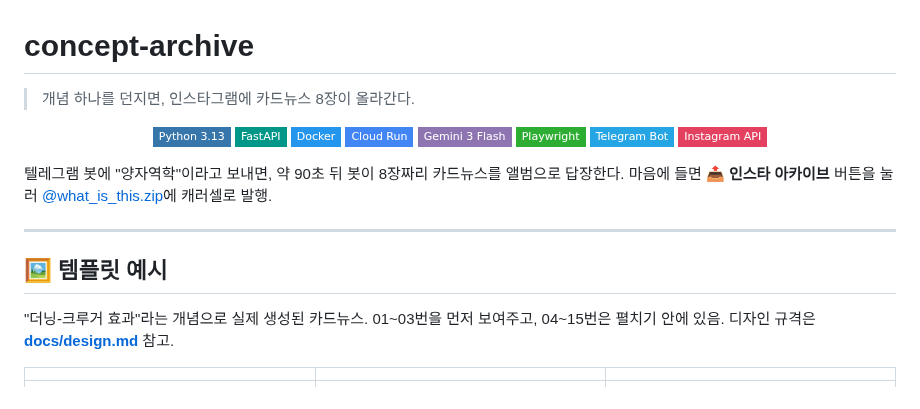
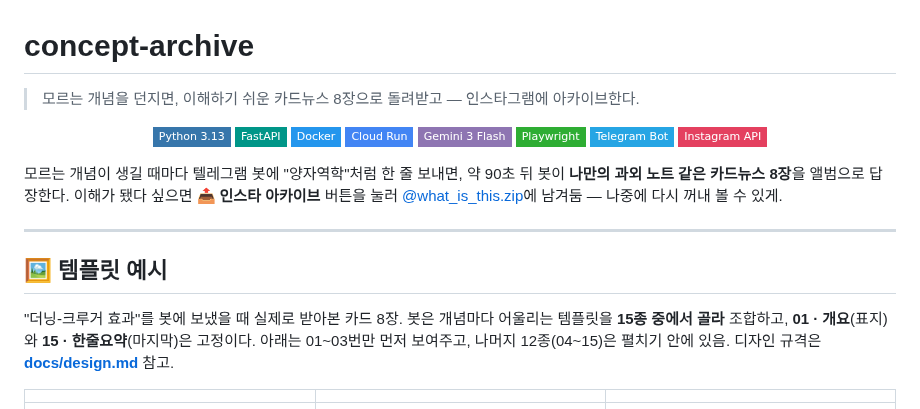
Before and after one commit to SheepJH/concept_archive, a Markdown page: README.md, the part around the change. GitHub-like rendering; badges without logos.

Commit message:
README 상단 문구 재설정: 발행 도구가 아니라 '학습 + 아카이브' 툴로 프레이밍
- hero 태그라인: '개념 → IG 업로드' → '모르는 개념 → 이해하기 쉬운 카드뉴스 → 인스타 아카이브'로 목적 명확히
- subtitle: 과외 노트 비유 + '이해가 됐다 싶으면 남겨둠, 나중에 다시 꺼내 볼 수 있게'로 archive 의미 보강
- 템플릿 예시 인트로: '15종 중 골라 조합 / 01·15 고정' 설명 추가

Co-Authored-By: Claude Opus 4.6 <noreply@anthropic.com>

```diff
--- a/README.md
+++ b/README.md
@@ -1,6 +1,6 @@
 # concept-archive
 
-> 개념 하나를 던지면, 인스타그램에 카드뉴스 8장이 올라간다.
+> 모르는 개념을 던지면, 이해하기 쉬운 카드뉴스 8장으로 돌려받고 — 인스타그램에 아카이브한다.
 
 <p align="center">
   <img src="https://img.shields.io/badge/Python_3.13-3776AB?style=flat-square&logo=python&logoColor=white" alt="Python 3.13"/>
@@ -13,15 +13,16 @@
   <img src="https://img.shields.io/badge/Instagram_API-E4405F?style=flat-square&logo=instagram&logoColor=white" alt="Instagram Graph API"/>
 </p>
 
-텔레그램 봇에 "양자역학"이라고 보내면, 약 90초 뒤 봇이 8장짜리 카드뉴스를
-앨범으로 답장한다. 마음에 들면 **📤 인스타 아카이브** 버튼을 눌러
-[@what_is_this.zip](https://instagram.com/what_is_this.zip)에 캐러셀로 발행.
+모르는 개념이 생길 때마다 텔레그램 봇에 "양자역학"처럼 한 줄 보내면,
+약 90초 뒤 봇이 **나만의 과외 노트 같은 카드뉴스 8장**을 앨범으로 답장한다.
+이해가 됐다 싶으면 **📤 인스타 아카이브** 버튼을 눌러
+[@what_is_this.zip](https://instagram.com/what_is_this.zip)에 남겨둠 — 나중에 다시 꺼내 볼 수 있게.
 
 ---
 
 ## 🖼 템플릿 예시
 
-"더닝-크루거 효과"라는 개념으로 실제 생성된 카드뉴스. 01~03번을 먼저 보여주고, 04~15번은 펼치기 안에 있음. 디자인 규격은 **[docs/design.md](docs/design.md)** 참고.
+"더닝-크루거 효과"를 봇에 보냈을 때 실제로 받아본 카드 8장. 봇은 개념마다 어울리는 템플릿을 **15종 중에서 골라** 조합하고, **01 · 개요**(표지)와 **15 · 한줄요약**(마지막)은 고정이다. 아래는 01~03번만 먼저 보여주고, 나머지 12종(04~15)은 펼치기 안에 있음. 디자인 규격은 **[docs/design.md](docs/design.md)** 참고.
 
 | | | |
 |:-:|:-:|:-:|
```
